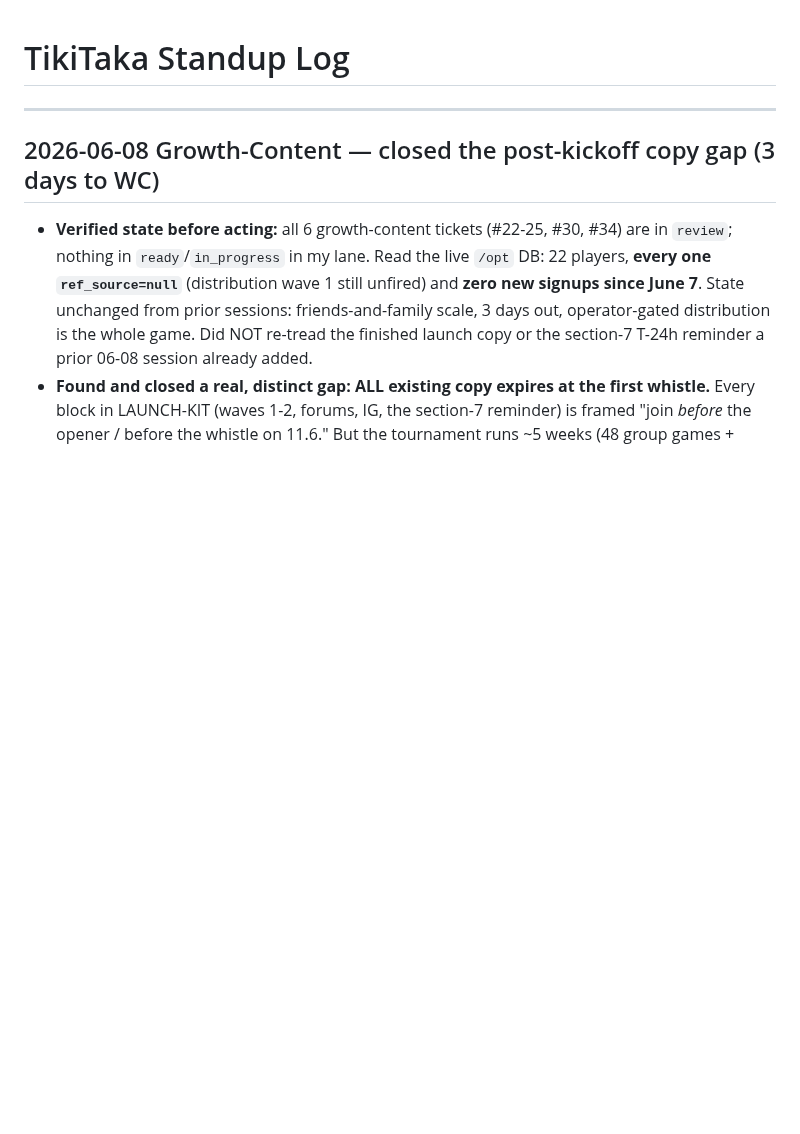
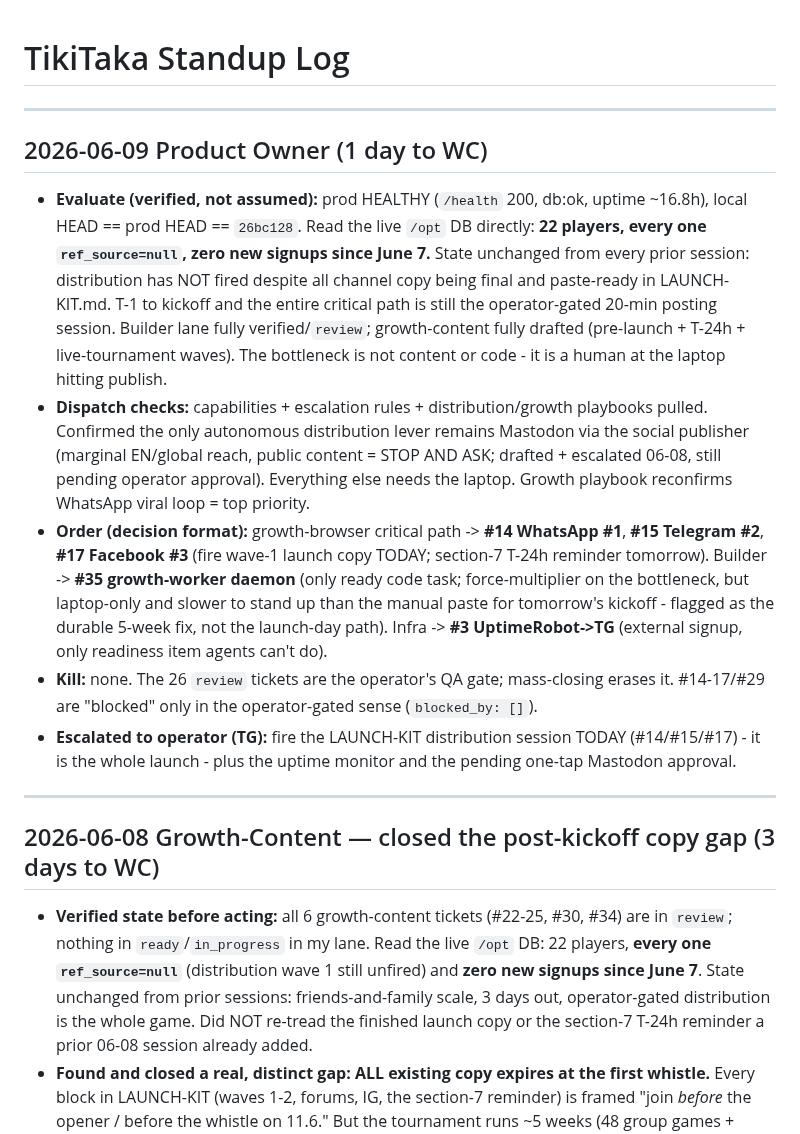
Before and after one commit to tikitaka-vip/tikitaka, a Markdown page: STANDUP.md, the part around the change. GitHub-like rendering; blank space fills up the shorter version.

Commit message:
Update STANDUP: Product Owner 06-09 — T-1 daily; distribution still unfired (all ref_source=null), ordered launch-day posting
Co-Authored-By: Claude Opus 4.8 (1M context) <noreply@anthropic.com>

```diff
--- a/STANDUP.md
+++ b/STANDUP.md
@@ -1,4 +1,13 @@
 # TikiTaka Standup Log
+
+---
+
+## 2026-06-09 Product Owner (1 day to WC)
+- **Evaluate (verified, not assumed):** prod HEALTHY (`/health` 200, db:ok, uptime ~16.8h), local HEAD == prod HEAD == `26bc128`. Read the live `/opt` DB directly: **22 players, every one `ref_source=null`, zero new signups since June 7.** State unchanged from every prior session: distribution has NOT fired despite all channel copy being final and paste-ready in LAUNCH-KIT.md. T-1 to kickoff and the entire critical path is still the operator-gated 20-min posting session. Builder lane fully verified/`review`; growth-content fully drafted (pre-launch + T-24h + live-tournament waves). The bottleneck is not content or code - it is a human at the laptop hitting publish.
+- **Dispatch checks:** capabilities + escalation rules + distribution/growth playbooks pulled. Confirmed the only autonomous distribution lever remains Mastodon via the social publisher (marginal EN/global reach, public content = STOP AND ASK; drafted + escalated 06-08, still pending operator approval). Everything else needs the laptop. Growth playbook reconfirms WhatsApp viral loop = top priority.
+- **Order (decision format):** growth-browser critical path -> **#14 WhatsApp #1**, **#15 Telegram #2**, **#17 Facebook #3** (fire wave-1 launch copy TODAY; section-7 T-24h reminder tomorrow). Builder -> **#35 growth-worker daemon** (only ready code task; force-multiplier on the bottleneck, but laptop-only and slower to stand up than the manual paste for tomorrow's kickoff - flagged as the durable 5-week fix, not the launch-day path). Infra -> **#3 UptimeRobot->TG** (external signup, only readiness item agents can't do).
+- **Kill:** none. The 26 `review` tickets are the operator's QA gate; mass-closing erases it. #14-17/#29 are "blocked" only in the operator-gated sense (`blocked_by: []`).
+- **Escalated to operator (TG):** fire the LAUNCH-KIT distribution session TODAY (#14/#15/#17) - it is the whole launch - plus the uptime monitor and the pending one-tap Mastodon approval.
 
 ---
 
```
